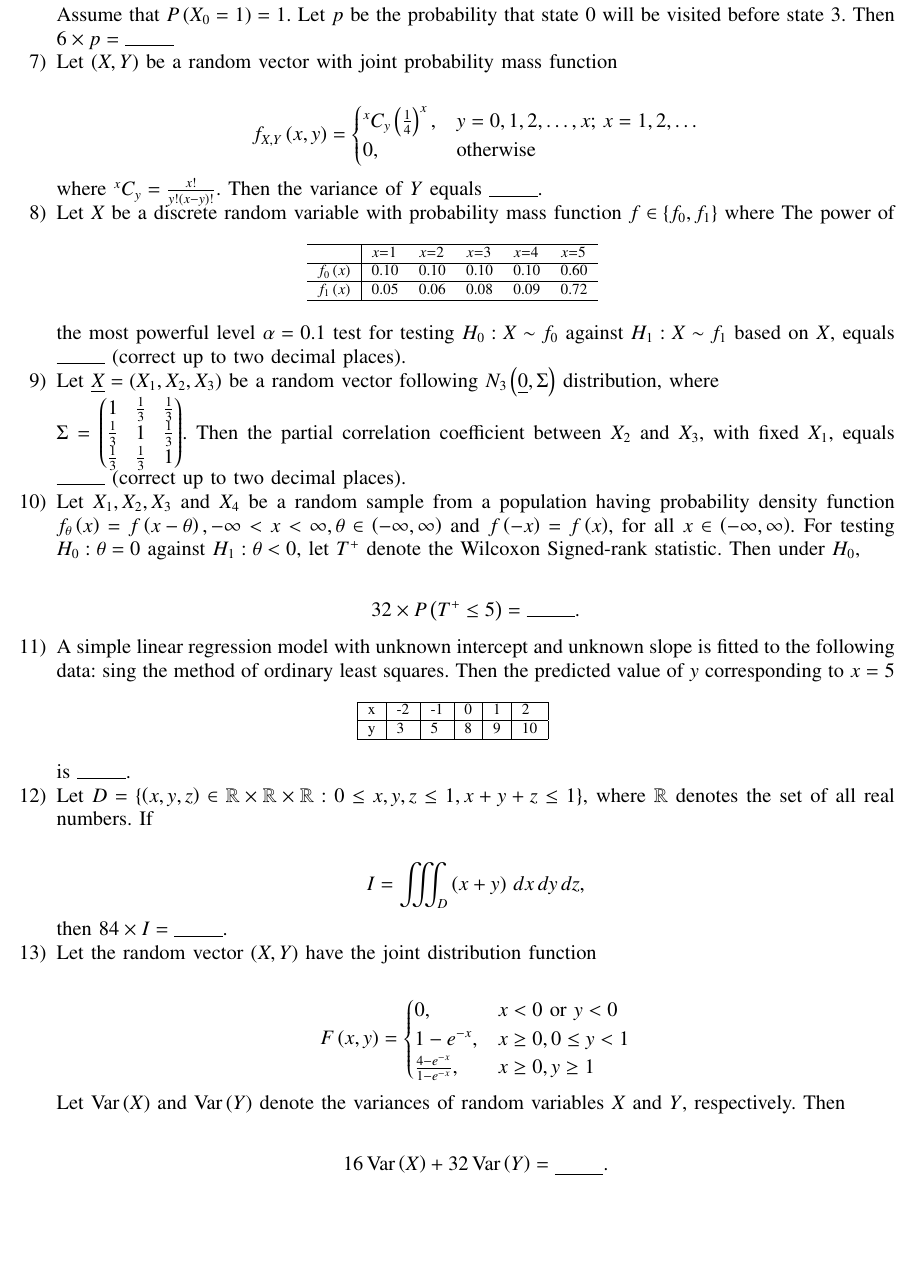
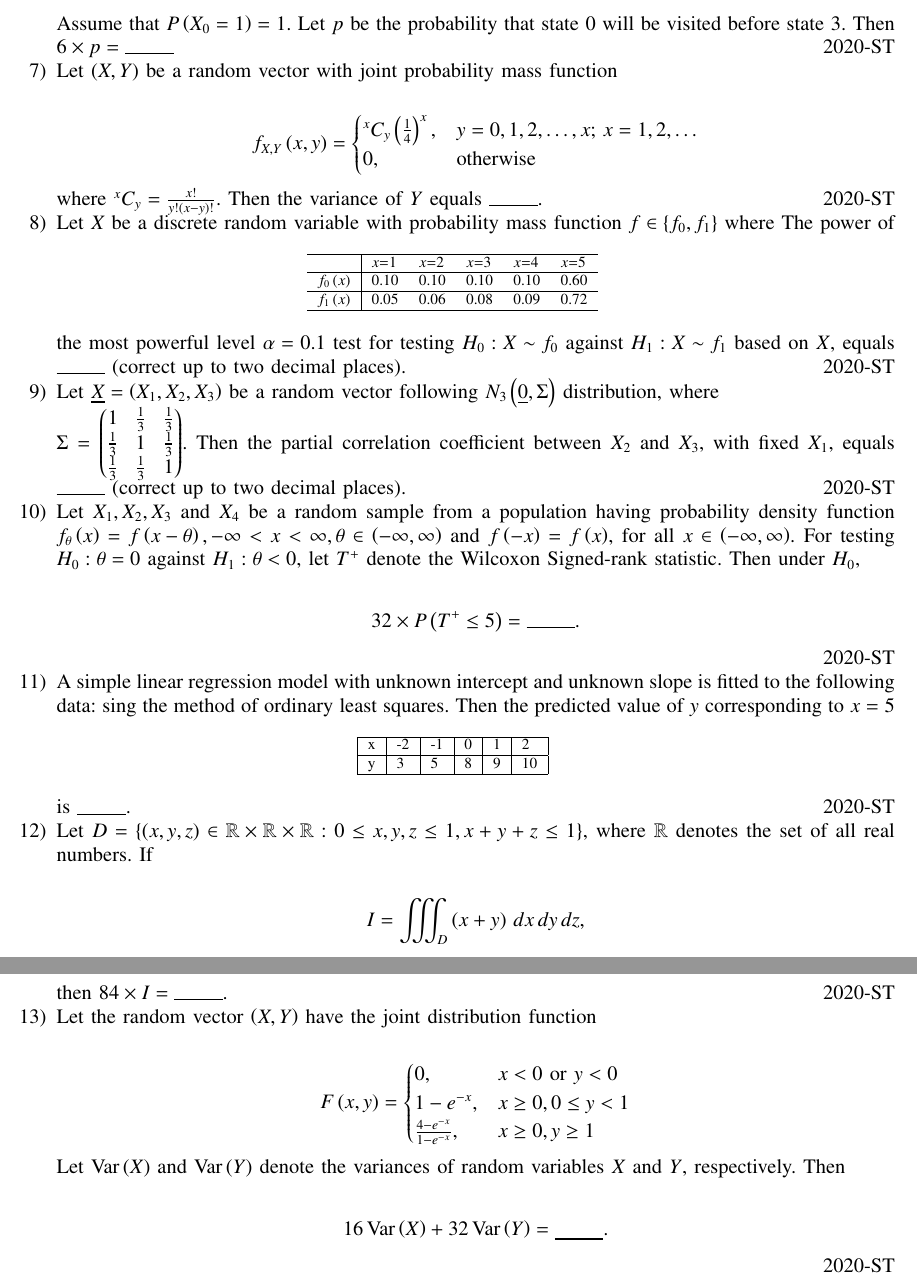
Before and after one commit to Dhanviiiyyy/EE1030, a LaTeX problem sheet (Assignments/Assignment-9/main.tex): part of page 2 of 2 before the commit and two parts of pages 2 and 3 of 3 after it, the two joined at a grey line, cut so that both start at the same text, the shorter picture padded with empty space. Compiled offline with pdfLaTeX.

Commit message:
tiny edit

```diff
--- a/Assignments/Assignment-9/main.tex
+++ b/Assignments/Assignment-9/main.tex
@@ -108,6 +118,8 @@ then $E\brak{Y|X=1}=$ \rule{1cm}{0.2pt} (correct up to one decimal place).
 
 
  Assume that $ P\brak{X_0 = 1} = 1 $. Let $ p $ be the probability that state 0 will be visited before state 3. Then $ 6 \times p = \rule{1cm}{0.2pt} $
+\hfill{2020-ST}
+
 
 \item Let $ (X, Y) $ be a random vector with joint probability mass function
 
@@ -120,6 +132,8 @@ f_{X,Y}\brak{x,y} =
 \end{align*}
 
 where $ {}^x C_y = \frac{x!}{y!(x - y)!} $. Then the variance of $ Y $ equals \rule{1cm}{0.2pt}.
+\hfill{2020-ST}
+
 
 \item Let $X$ be a discrete random variable with probability mass function $f \in \cbrak{f_0, f_1}$ where
 	\begin{table}[ht]
@@ -128,17 +142,23 @@ where $ {}^x C_y = \frac{x!}{y!(x - y)!} $. Then the variance of $ Y $ equals \r
 	\end{table}
       The power of the most powerful level $\alpha = 0.1$ test for testing $
 	H_0 : X \sim f_0$ against $H_1 : X \sim f_1$ based on $X$, equals \rule{1cm}{0.2pt} (correct up to two decimal places).
+\hfill{2020-ST}
+
 
 \item Let $ \underline{X} = \brak{X_1, X_2, X_3} $ be a random vector following $ N_{3}\brak{\underline{0}, \Sigma} $ distribution, where
 
 
 $\Sigma$ = \myvec{ 1 & \frac{1}{3} & \frac{1}{3} \\ \frac{1}{3} & 1 & \frac{1}{3} \\ \frac{1}{3} & \frac{1}{3} & 1 }. Then the partial correlation coefficient between $ X_2 $ and $ X_3 $, with fixed $ X_1 $, equals \rule{1cm}{0.2pt} (correct up to two decimal places).
+\hfill{2020-ST}
+
 
 \item Let $ X_1, X_2, X_3 $ and $ X_4 $ be a random sample from a population having probability density function $ f_\theta\brak{x} = f\brak{x - \theta}, -\infty < x < \infty, \theta \in \brak{-\infty, \infty} $ and $ f\brak{-x} = f\brak{x} $, for all $ x \in \brak{-\infty, \infty} $. For testing $ H_0 : \theta = 0 $ against $ H_1 : \theta < 0 $, let $ T^+ $ denote the Wilcoxon Signed-rank statistic. Then under $ H_0 $,
 
 	\begin{align*}
 		32 \times P\brak{T^+ \leq 5} = \rule{1cm}{0.2pt}.
 	\end{align*}
+\hfill{2020-ST}
+
 
 \item A simple linear regression model with unknown intercept and unknown slope is fitted to the following data:
 	\begin{table}[ht]
@@ -146,6 +166,8 @@ $\Sigma$ = \myvec{ 1 & \frac{1}{3} & \frac{1}{3} \\ \frac{1}{3} & 1 & \frac{1}{3
 		\input{tables/tab2.tex}
 	\end{table}
 sing the method of ordinary least squares. Then the predicted value of $y$ corresponding to $x=5$ is \rule{1cm}{0.2pt}.
+\hfill{2020-ST}
+
 
 \item Let $ D = \{ \brak{x, y, z} \in \mathbb{R} \times \mathbb{R} \times \mathbb{R} : 0 \leq x, y, z \leq 1, x + y + z \leq 1 \} $, where $ \mathbb{R} $ denotes the set of all real numbers. If
 
@@ -154,6 +176,8 @@ I = \iiint_D \brak{x + y} \, dx \, dy \, dz,
 \end{align*}
 
 then $ 84 \times I = \rule{1cm}{0.2pt} $.
+\hfill{2020-ST}
+
 
 \item Let the random vector $ \brak{X, Y} $ have the joint distribution function
 
```
Also changed, not shown: Assignments/Assignment-9/main.pdf, Assignments/Assignment-9/main.tex (12 more changed lines), 2 other files.
